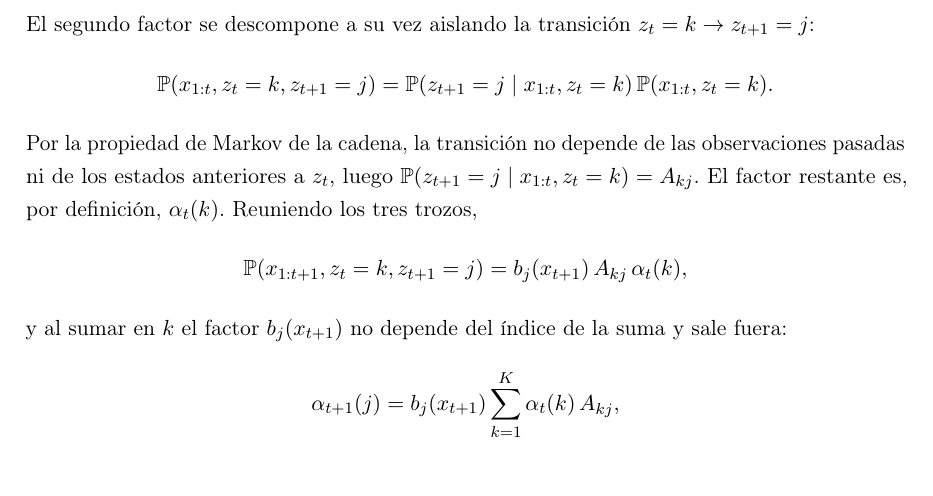
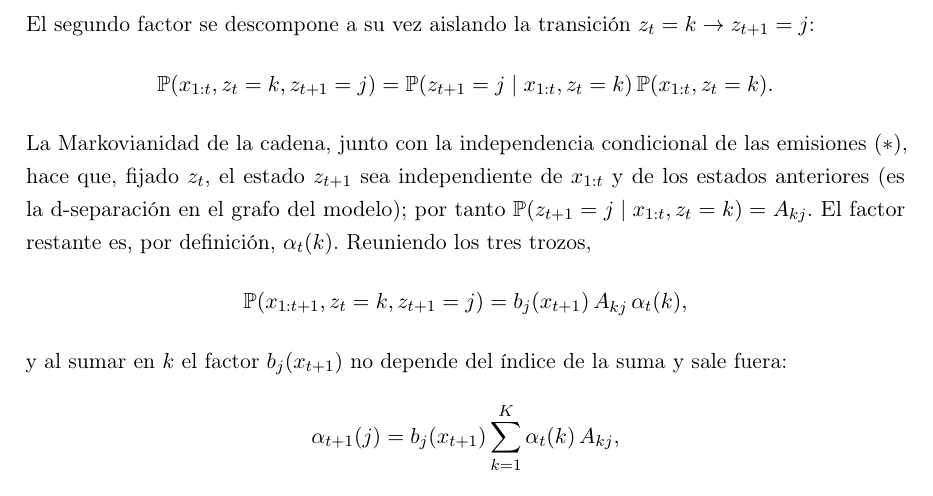
Before and after one commit to RaquelGarciah/Real-time-statistical-supervision-of-an-AI-trading-agent, a LaTeX thesis (tesis/main.tex, which reads tesis/chapters/03_marco_teorico.tex): part of page 13 of 40, cut so that both start at the same text. Compiled offline with pdfLaTeX.

Commit message:
wip(tesis): autosave 2026-06-18 17:26

```diff
--- a/tesis/chapters/03_marco_teorico.tex
+++ b/tesis/chapters/03_marco_teorico.tex
@@ -152,7 +152,7 @@ El segundo factor se descompone a su vez aislando la transición $z_t = k \to z_
 \Prob(x_{1:t}, z_t = k, z_{t+1} = j)
 = \Prob(z_{t+1} = j \mid x_{1:t}, z_t = k)\, \Prob(x_{1:t}, z_t = k).
 \]
-Por la propiedad de Markov de la cadena, la transición no depende de las observaciones pasadas ni de los estados anteriores a $z_t$, luego $\Prob(z_{t+1} = j \mid x_{1:t}, z_t = k) = A_{kj}$. El factor restante es, por definición, $\alpha_t(k)$. Reuniendo los tres trozos,
+La Markovianidad de la cadena, junto con la independencia condicional de las emisiones $(\ast)$, hace que, fijado $z_t$, el estado $z_{t+1}$ sea independiente de $x_{1:t}$ y de los estados anteriores (es la d-separación en el grafo del modelo); por tanto $\Prob(z_{t+1} = j \mid x_{1:t}, z_t = k) = A_{kj}$. El factor restante es, por definición, $\alpha_t(k)$. Reuniendo los tres trozos,
 \[
 \Prob(x_{1:t+1}, z_t = k, z_{t+1} = j) = b_j(x_{t+1})\, A_{kj}\, \alpha_t(k),
 \]
```
Also changed, not shown: 2 other files.
